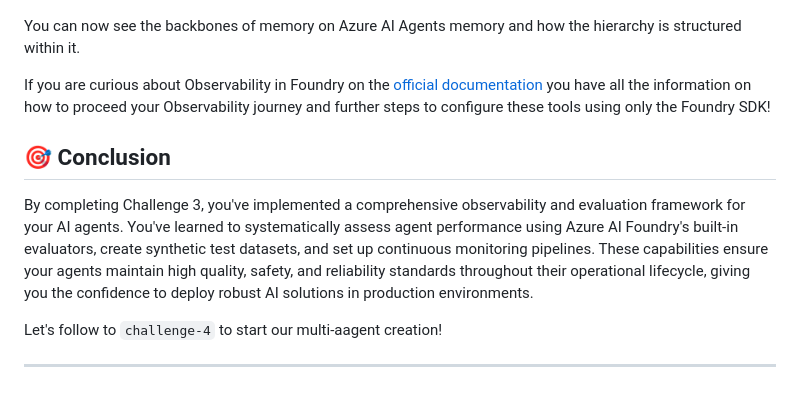
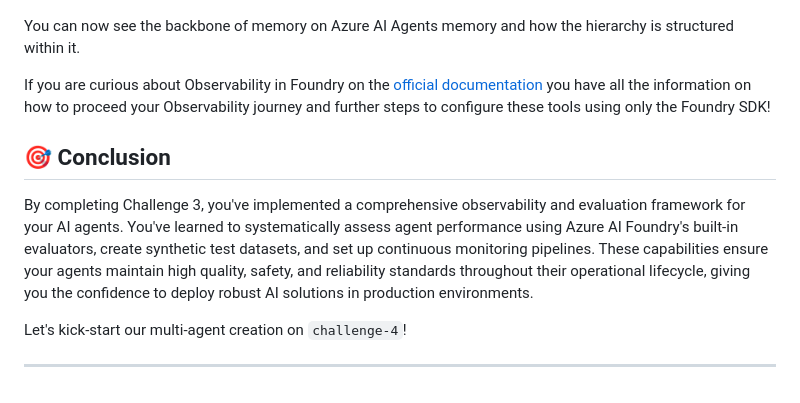
Before and after one commit to andrehe001/agentic-ai-hack, a Markdown page: challenge-3/README.md, the part around the change. Drawn GitHub-style.

Commit message:
typo fix

```diff
--- a/challenge-3/README.md
+++ b/challenge-3/README.md
@@ -140,7 +140,7 @@ You should see a screen similar to:
 ![alt text](./images/image-4.png)
 
 
-You can now see the backbones of memory on Azure AI Agents memory and how the hierarchy is structured within it.
+You can now see the backbone of memory on Azure AI Agents memory and how the hierarchy is structured within it.
 
 If you are curious about Observability in Foundry on the [official documentation](https://learn.microsoft.com/en-us/azure/ai-foundry/how-to/develop/trace-agents-sdk#tracing-in-the-azure-ai-foundry-agents-playground) you have all the information on how to proceed your Observability journey and further steps to configure these tools using only the Foundry SDK!
 
@@ -149,6 +149,6 @@ If you are curious about Observability in Foundry on the [official documentation
 
 By completing Challenge 3, you've implemented a comprehensive observability and evaluation framework for your AI agents. You've learned to systematically assess agent performance using Azure AI Foundry's built-in evaluators, create synthetic test datasets, and set up continuous monitoring pipelines. These capabilities ensure your agents maintain high quality, safety, and reliability standards throughout their operational lifecycle, giving you the confidence to deploy robust AI solutions in production environments.
 
-Let's follow to `challenge-4` to start our multi-aagent creation!
+Let's kick-start our multi-agent creation on `challenge-4`!
 
 ---
```
